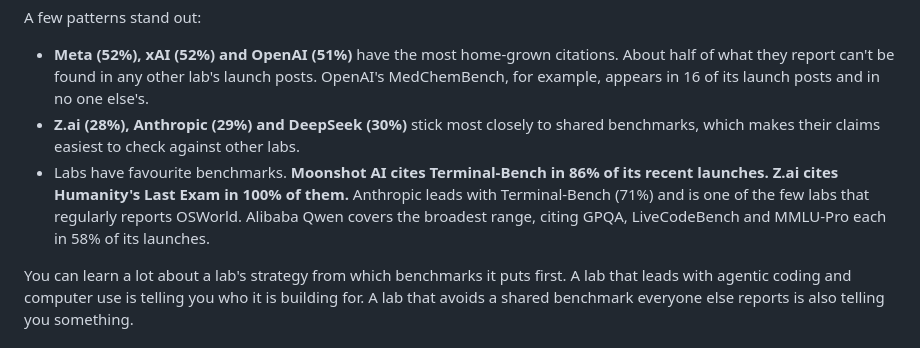
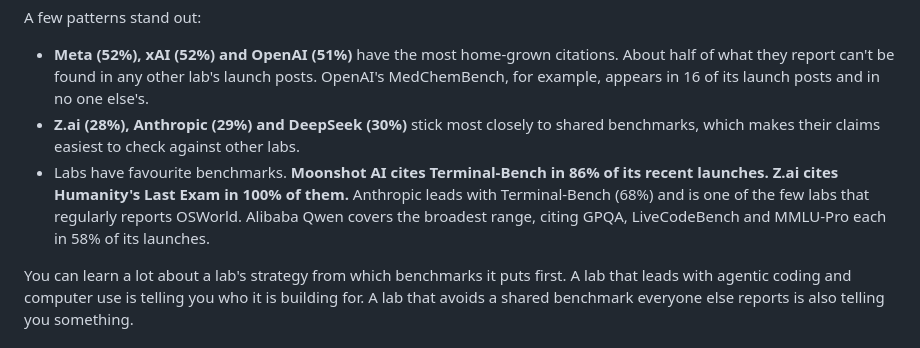
Before and after one commit to zac11/benchmark-analytics, a Markdown page: article/the-benchmark-wars.md, the part around the change. GitHub-like rendering.

Commit message:
Count benchmark-free launches in heatmap denominators
Co-Authored-By: Rahul Yadav <ydv.rahul09@gmail.com>

```diff
--- a/article/the-benchmark-wars.md
+++ b/article/the-benchmark-wars.md
@@ -117,7 +117,7 @@ A few patterns stand out:
 
 - **Meta (52%), xAI (52%) and OpenAI (51%)** have the most home-grown citations. About half of what they report can't be found in any other lab's launch posts. OpenAI's MedChemBench, for example, appears in 16 of its launch posts and in no one else's.
 - **Z.ai (28%), Anthropic (29%) and DeepSeek (30%)** stick most closely to shared benchmarks, which makes their claims easiest to check against other labs.
-- Labs have favourite benchmarks. **Moonshot AI cites Terminal-Bench in 86% of its recent launches.** **Z.ai cites Humanity's Last Exam in 100% of them.** Anthropic leads with Terminal-Bench (71%) and is one of the few labs that regularly reports OSWorld. Alibaba Qwen covers the broadest range, citing GPQA, LiveCodeBench and MMLU-Pro each in 58% of its launches.
+- Labs have favourite benchmarks. **Moonshot AI cites Terminal-Bench in 86% of its recent launches.** **Z.ai cites Humanity's Last Exam in 100% of them.** Anthropic leads with Terminal-Bench (68%) and is one of the few labs that regularly reports OSWorld. Alibaba Qwen covers the broadest range, citing GPQA, LiveCodeBench and MMLU-Pro each in 58% of its launches.
 
 You can learn a lot about a lab's strategy from which benchmarks it puts first. A lab that leads with agentic coding and computer use is telling you who it is building for. A lab that avoids a shared benchmark everyone else reports is also telling you something.
 
```
Also changed, not shown: visuals/06_lab_fingerprints.png, 1 other file.
